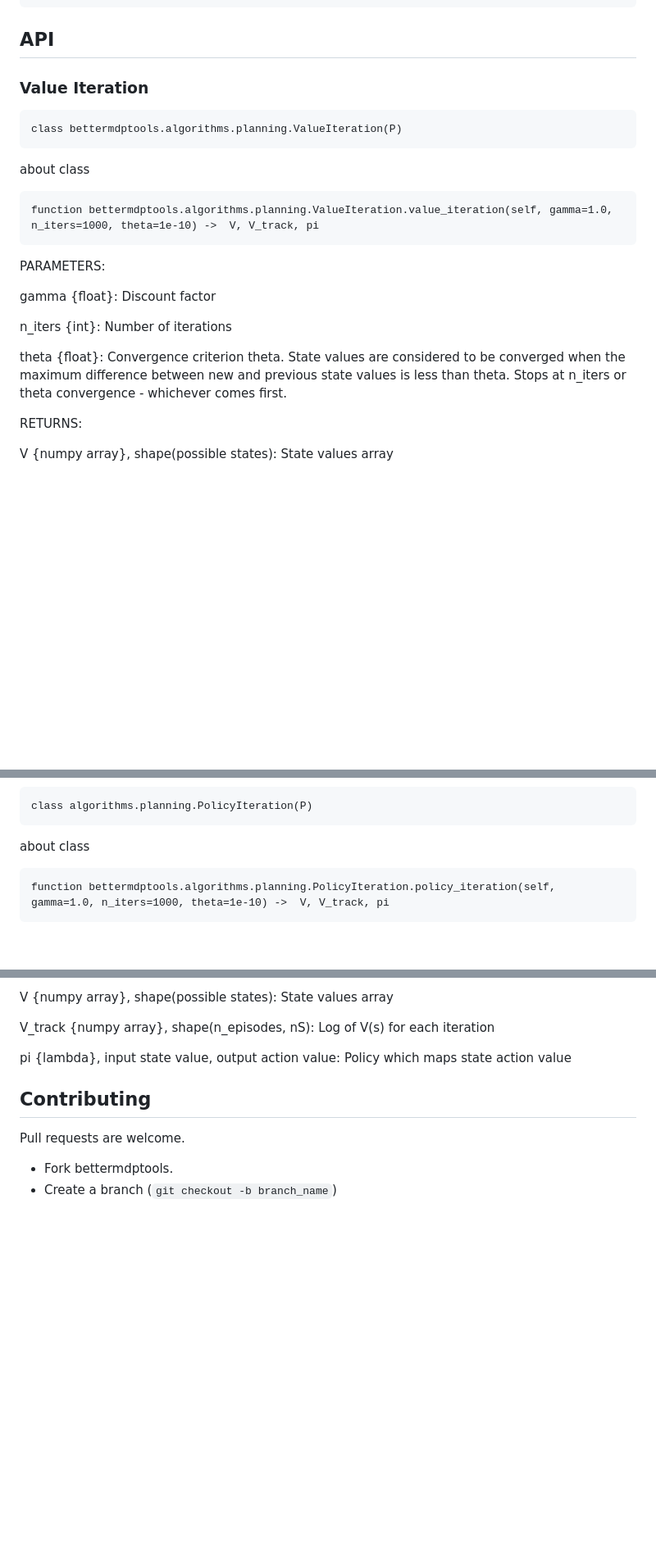
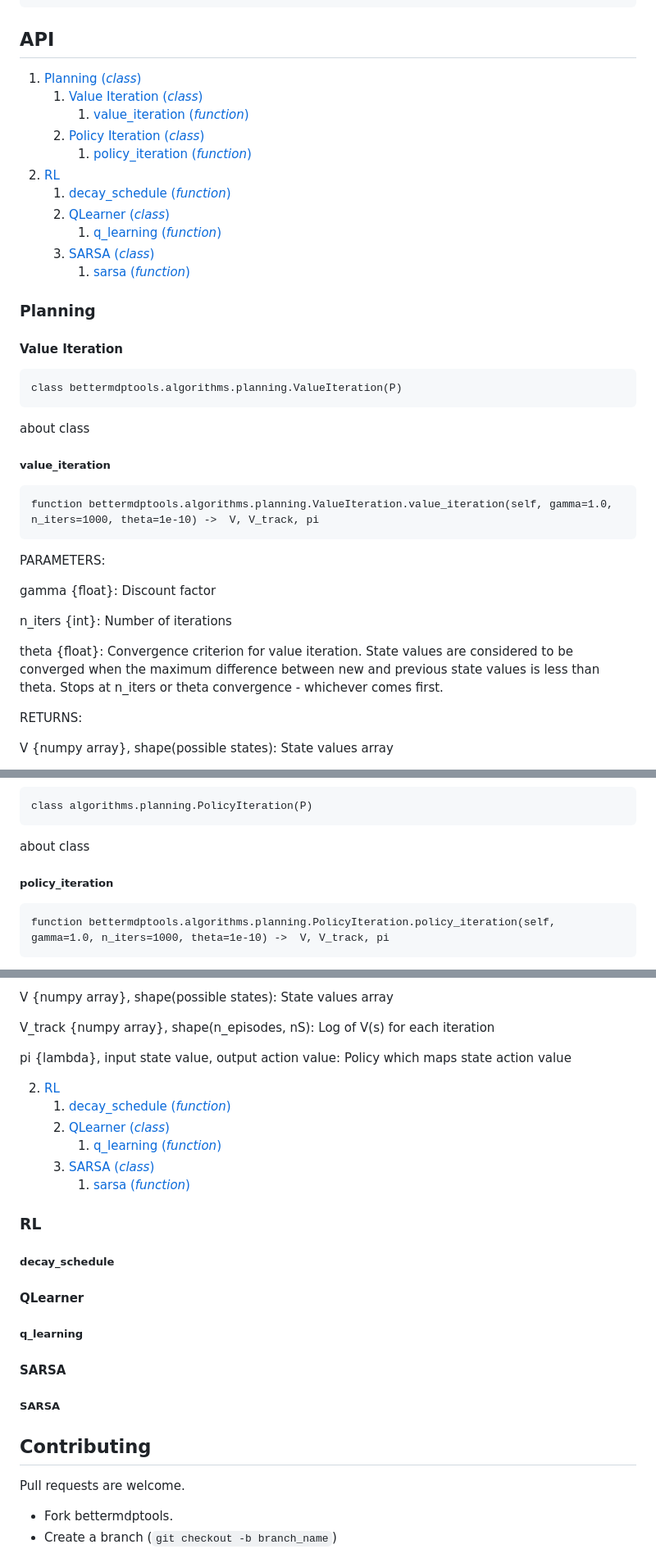
Before and after one commit to jlm429/bettermdptools, a Markdown page: readme.md, 3 parts joined by grey strips. Shown at 82% size. Rendered like a GitHub page; blank space fills up the shorter version.

````diff
--- a/readme.md
+++ b/readme.md
@@ -88,7 +88,22 @@ def on_episode_end(self, caller):
 
 ## API
 
-<h3> Value Iteration </h3>
+1. [Planning (*class*)](#planning)
+	1. [Value Iteration (*class*)](#value-iteration)
+		1. [value_iteration (*function*)](#value_iteration)
+	2. [Policy Iteration (*class*)](#policy-iteration)
+		1. [policy_iteration (*function*)](#policy_iteration)
+2. [RL](#rl)
+	1. [decay_schedule (*function*)](#decay_schedule)
+	2. [QLearner (*class*)](#QLearner)
+		1. [q_learning (*function*)](#q_learning)
+	3. [SARSA (*class*)](#sarsa)
+		1. [sarsa (*function*)](#sarsa)
+
+
+### Planning
+
+#### Value Iteration
 
 ```
 class bettermdptools.algorithms.planning.ValueIteration(P)
@@ -96,7 +111,7 @@ class bettermdptools.algorithms.planning.ValueIteration(P)
 
 about class
 
-
+##### value_iteration
 ```
 function bettermdptools.algorithms.planning.ValueIteration.value_iteration(self, gamma=1.0, n_iters=1000, theta=1e-10) ->  V, V_track, pi
 ```
@@ -110,7 +125,7 @@ n_iters {int}:
 	Number of iterations
 
 theta {float}:
-	Convergence criterion theta.  State values are considered to be converged when the maximum difference between new and previous state values is less than theta. Stops at n_iters or theta convergence - whichever comes first.
+	Convergence criterion for value iteration.  State values are considered to be converged when the maximum difference between new and previous state values is less than theta. Stops at n_iters or theta convergence - whichever comes first.
 
 
 RETURNS:
@@ -132,6 +147,7 @@ class algorithms.planning.PolicyIteration(P)
 
 about class
 
+##### policy_iteration
 ```
 function bettermdptools.algorithms.planning.PolicyIteration.policy_iteration(self, gamma=1.0, n_iters=1000, theta=1e-10) ->  V, V_track, pi
 ```
@@ -159,6 +175,27 @@ V_track {numpy array}, shape(n_episodes, nS):
 pi {lambda}, input state value, output action value:
 	Policy which maps state action value
 
+
+2. [RL](#rl)
+	1. [decay_schedule (*function*)](#decay_schedule)
+	2. [QLearner (*class*)](#QLearner)
+		1. [q_learning (*function*)](#q_learning)
+	3. [SARSA (*class*)](#sarsa)
+		1. [sarsa (*function*)](#sarsa)
+### RL
+
+##### decay_schedule
+
+#### QLearner
+
+##### q_learning
+
+#### SARSA
+
+##### SARSA
+
+
+
 ## Contributing
 
 Pull requests are welcome.
````
Also changed, not shown: other parts of readme.md (+1 -1 lines).
